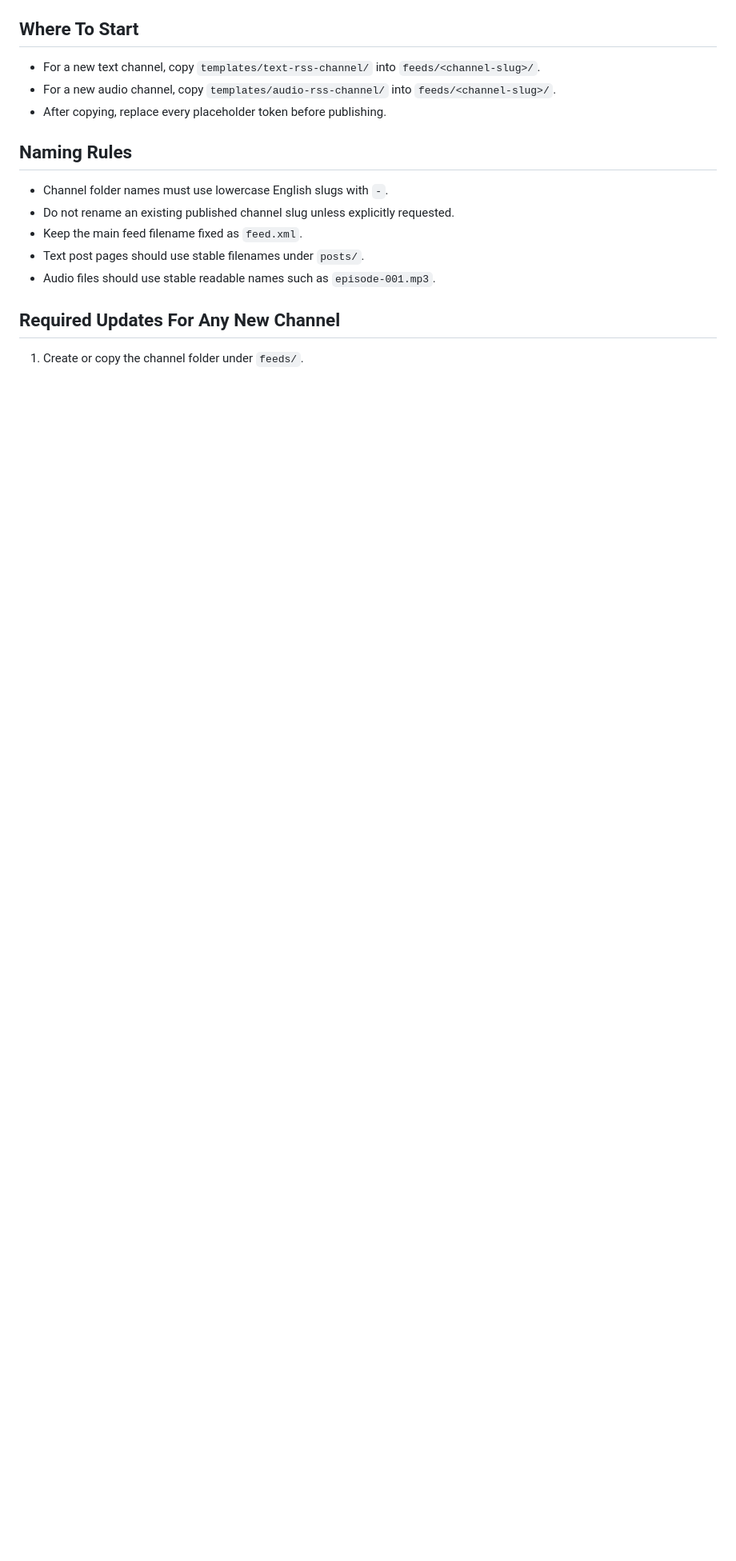
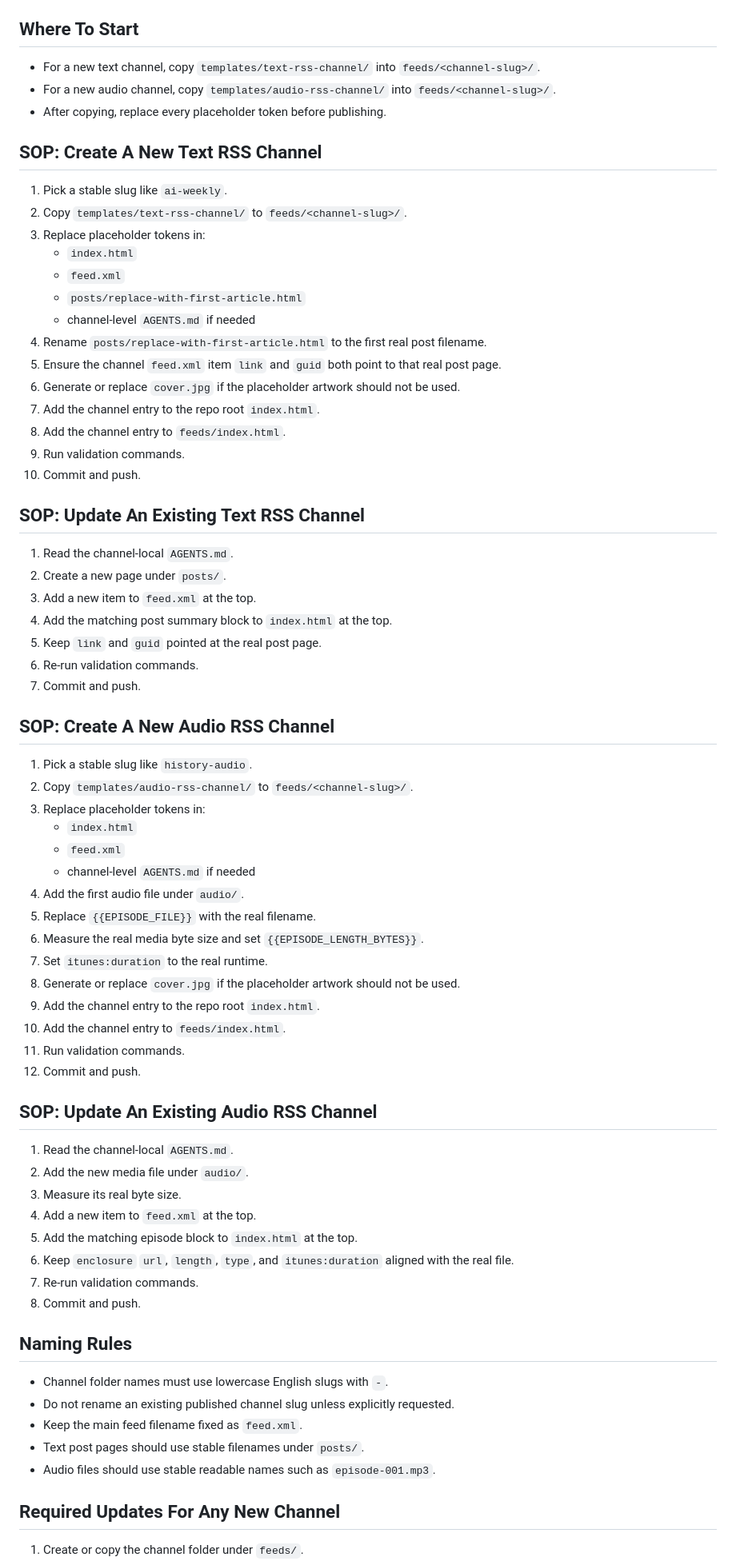
Before and after one commit to deathnote2025/zyxrss.github.io, a Markdown page: AGENTS.md, the part around one of its changes. Shown at 80% size. Rendered like a GitHub page; blank space fills up the shorter version.

Commit message:
Add channel creation SOP to AGENTS

```diff
--- a/AGENTS.md
+++ b/AGENTS.md
@@ -28,6 +28,62 @@ This file governs AI work for the whole repository.
 - For a new text channel, copy `templates/text-rss-channel/` into `feeds/<channel-slug>/`.
 - For a new audio channel, copy `templates/audio-rss-channel/` into `feeds/<channel-slug>/`.
 - After copying, replace every placeholder token before publishing.
+
+## SOP: Create A New Text RSS Channel
+
+1. Pick a stable slug like `ai-weekly`.
+2. Copy `templates/text-rss-channel/` to `feeds/<channel-slug>/`.
+3. Replace placeholder tokens in:
+   - `index.html`
+   - `feed.xml`
+   - `posts/replace-with-first-article.html`
+   - channel-level `AGENTS.md` if needed
+4. Rename `posts/replace-with-first-article.html` to the first real post filename.
+5. Ensure the channel `feed.xml` item `link` and `guid` both point to that real post page.
+6. Generate or replace `cover.jpg` if the placeholder artwork should not be used.
+7. Add the channel entry to the repo root `index.html`.
+8. Add the channel entry to `feeds/index.html`.
+9. Run validation commands.
+10. Commit and push.
+
+## SOP: Update An Existing Text RSS Channel
+
+1. Read the channel-local `AGENTS.md`.
+2. Create a new page under `posts/`.
+3. Add a new item to `feed.xml` at the top.
+4. Add the matching post summary block to `index.html` at the top.
+5. Keep `link` and `guid` pointed at the real post page.
+6. Re-run validation commands.
+7. Commit and push.
+
+## SOP: Create A New Audio RSS Channel
+
+1. Pick a stable slug like `history-audio`.
+2. Copy `templates/audio-rss-channel/` to `feeds/<channel-slug>/`.
+3. Replace placeholder tokens in:
+   - `index.html`
+   - `feed.xml`
+   - channel-level `AGENTS.md` if needed
+4. Add the first audio file under `audio/`.
+5. Replace `{{EPISODE_FILE}}` with the real filename.
+6. Measure the real media byte size and set `{{EPISODE_LENGTH_BYTES}}`.
+7. Set `itunes:duration` to the real runtime.
+8. Generate or replace `cover.jpg` if the placeholder artwork should not be used.
+9. Add the channel entry to the repo root `index.html`.
+10. Add the channel entry to `feeds/index.html`.
+11. Run validation commands.
+12. Commit and push.
+
+## SOP: Update An Existing Audio RSS Channel
+
+1. Read the channel-local `AGENTS.md`.
+2. Add the new media file under `audio/`.
+3. Measure its real byte size.
+4. Add a new item to `feed.xml` at the top.
+5. Add the matching episode block to `index.html` at the top.
+6. Keep `enclosure` `url`, `length`, `type`, and `itunes:duration` aligned with the real file.
+7. Re-run validation commands.
+8. Commit and push.
 
 ## Naming Rules
 
```
Also changed, not shown: other parts of AGENTS.md (+11 -0 lines).
